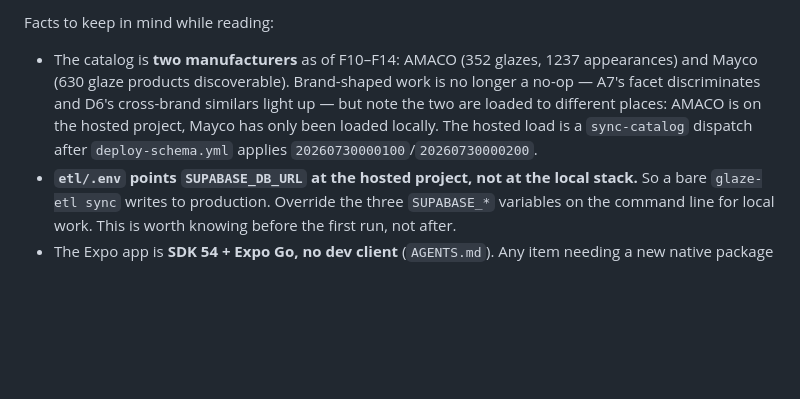
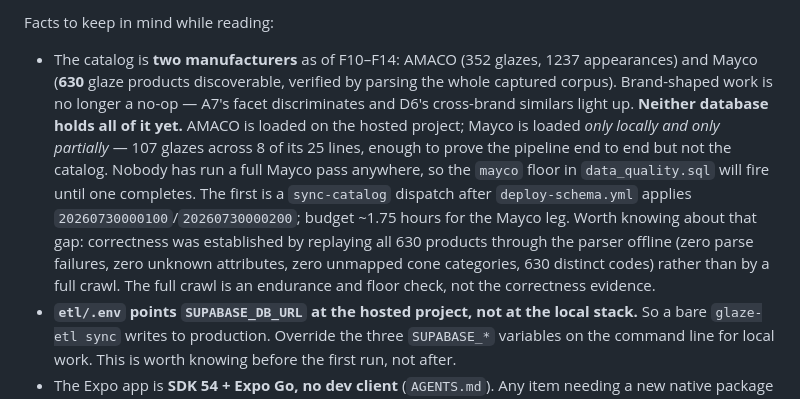
Before and after one commit to nickscip/mudbud, a Markdown page: docs/ROADMAP.md, the part around the change. Rendered like a GitHub page; blank space fills up the shorter version.

Commit message:
docs: state the Mayco load honestly — partial, and why that is enough
107 glazes across 8 of 25 lines is loaded locally, not the catalog. Two attempts at the
full ~1.75h pass were interrupted, and a third would re-fetch everything from Mayco for
little added evidence, so correctness rests on replaying all 630 products through the
parser offline instead: zero parse failures, zero unknown attributes, zero unmapped cone
categories, 630 distinct codes.

The full crawl remains worth doing — it is what proves endurance and clears the new mayco
floor in data_quality.sql, which fires until one completes anywhere.

```diff
--- a/docs/ROADMAP.md
+++ b/docs/ROADMAP.md
@@ -12,11 +12,19 @@ reads the catalog over the anon key and **never writes to it**.
 Facts to keep in mind while reading:
 
 - The catalog is **two manufacturers** as of F10–F14: AMACO (352 glazes, 1237 appearances)
-  and Mayco (630 glaze products discoverable). Brand-shaped work is no longer a no-op —
-  A7's facet discriminates and D6's cross-brand similars light up — but note the two are
-  loaded to different places: AMACO is on the hosted project, Mayco has only been loaded
-  locally. The hosted load is a `sync-catalog` dispatch after `deploy-schema.yml` applies
-  `20260730000100`/`20260730000200`.
+  and Mayco (**630** glaze products discoverable, verified by parsing the whole captured
+  corpus). Brand-shaped work is no longer a no-op — A7's facet discriminates and D6's
+  cross-brand similars light up.
+  **Neither database holds all of it yet.** AMACO is loaded on the hosted project; Mayco is
+  loaded *only locally and only partially* — 107 glazes across 8 of its 25 lines, enough to
+  prove the pipeline end to end but not the catalog. Nobody has run a full Mayco pass
+  anywhere, so the `mayco` floor in `data_quality.sql` will fire until one completes. The
+  first is a `sync-catalog` dispatch after `deploy-schema.yml` applies
+  `20260730000100`/`20260730000200`; budget ~1.75 hours for the Mayco leg.
+  Worth knowing about that gap: correctness was established by replaying all 630 products
+  through the parser offline (zero parse failures, zero unknown attributes, zero unmapped
+  cone categories, 630 distinct codes) rather than by a full crawl. The full crawl is an
+  endurance and floor check, not the correctness evidence.
 - **`etl/.env` points `SUPABASE_DB_URL` at the hosted project, not at the local stack.** So
   a bare `glaze-etl sync` writes to production. Override the three `SUPABASE_*` variables on
   the command line for local work. This is worth knowing before the first run, not after.
```
